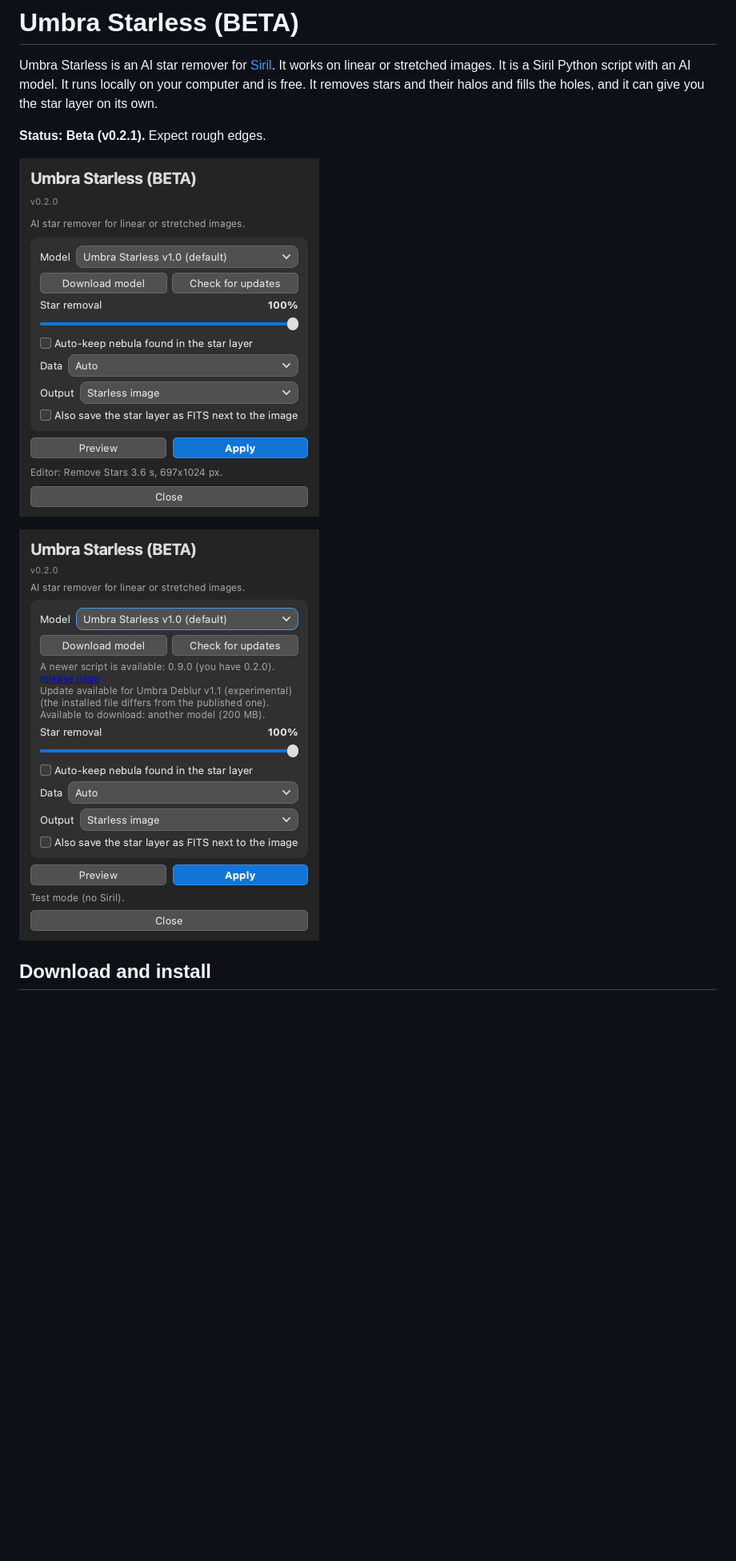
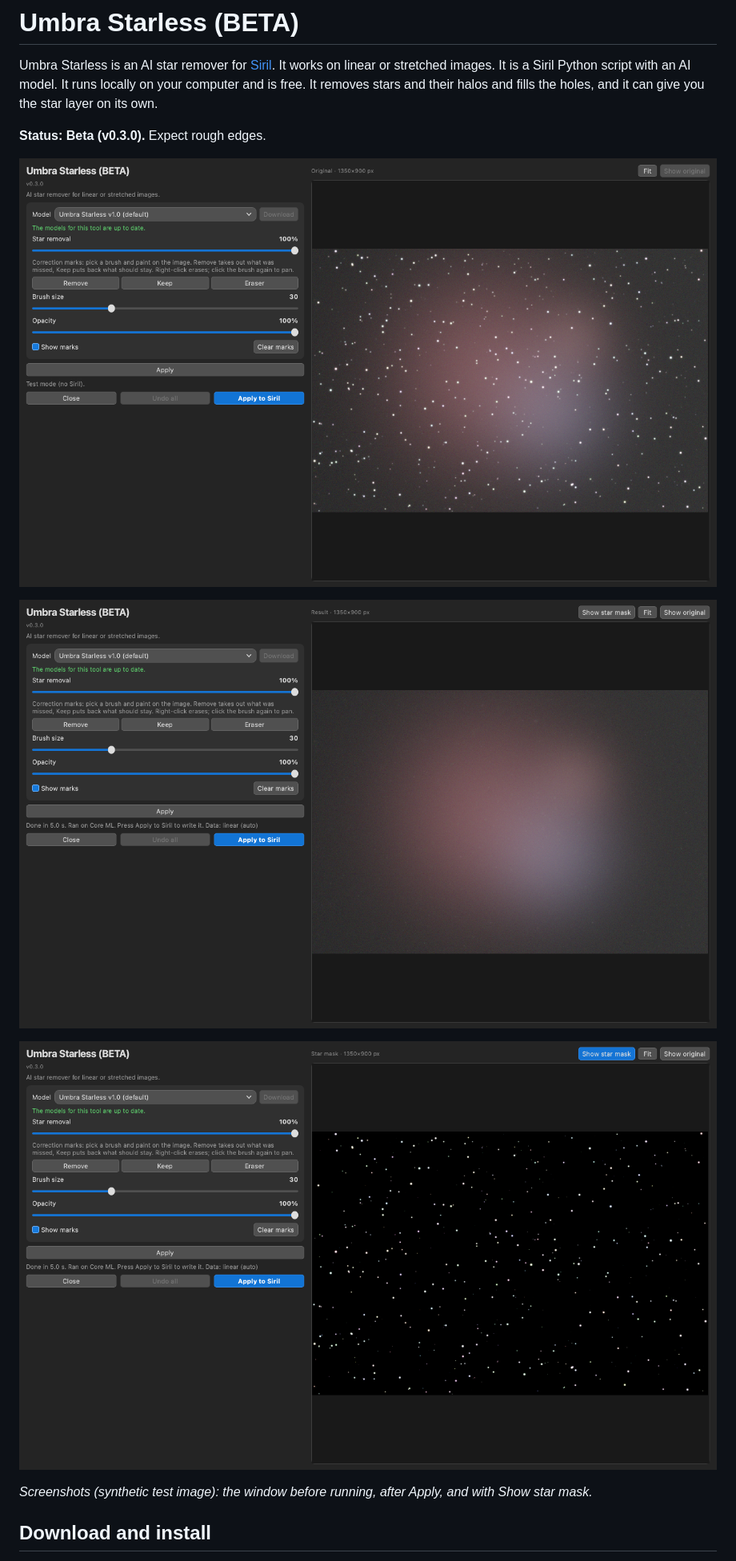
Before and after one commit to Kishanhpatel/umbra-starless, a Markdown page: README.md, the part around one of its changes. Shown at 80% size. Rendered like a GitHub page; pictures changed too: docs/screenshots/Umbra_Starless_panel.png, docs/screenshots/Umbra_Starless_panel_updnote.png, docs/screenshots/Umbra_Starless_star_mask.png (added); blank space fills up the shorter version.

Commit message:
v0.3.0: brushes on the image with Opacity, Show star mask, starmask_ file saved, StarNet++ when installed, new window

```diff
--- a/README.md
+++ b/README.md
@@ -2,12 +2,15 @@
 
 Umbra Starless is an AI star remover for [Siril](https://siril.org). It works on linear or stretched images. It is a Siril Python script with an AI model. It runs locally on your computer and is free. It removes stars and their halos and fills the holes, and it can give you the star layer on its own.
 
-**Status: Beta (v0.2.1).** Expect rough edges.
+**Status: Beta (v0.3.0).** Expect rough edges.
 
-![Umbra Starless panel](docs/screenshots/Umbra_Starless_panel.png)
+![Umbra Starless window before running, with the green update note](docs/screenshots/Umbra_Starless_panel_updnote.png)
 
+![Umbra Starless window after Apply](docs/screenshots/Umbra_Starless_panel.png)
 
-![Umbra Starless panel](docs/screenshots/Umbra_Starless_panel_updnote.png)
+![Umbra Starless window with Show star mask](docs/screenshots/Umbra_Starless_star_mask.png)
+
+*Screenshots (synthetic test image): the window before running, after Apply, and with Show star mask.*
 
 ## Download and install
 
```
Also changed, not shown: other parts of README.md (+33 -25 lines), 2 other files.
